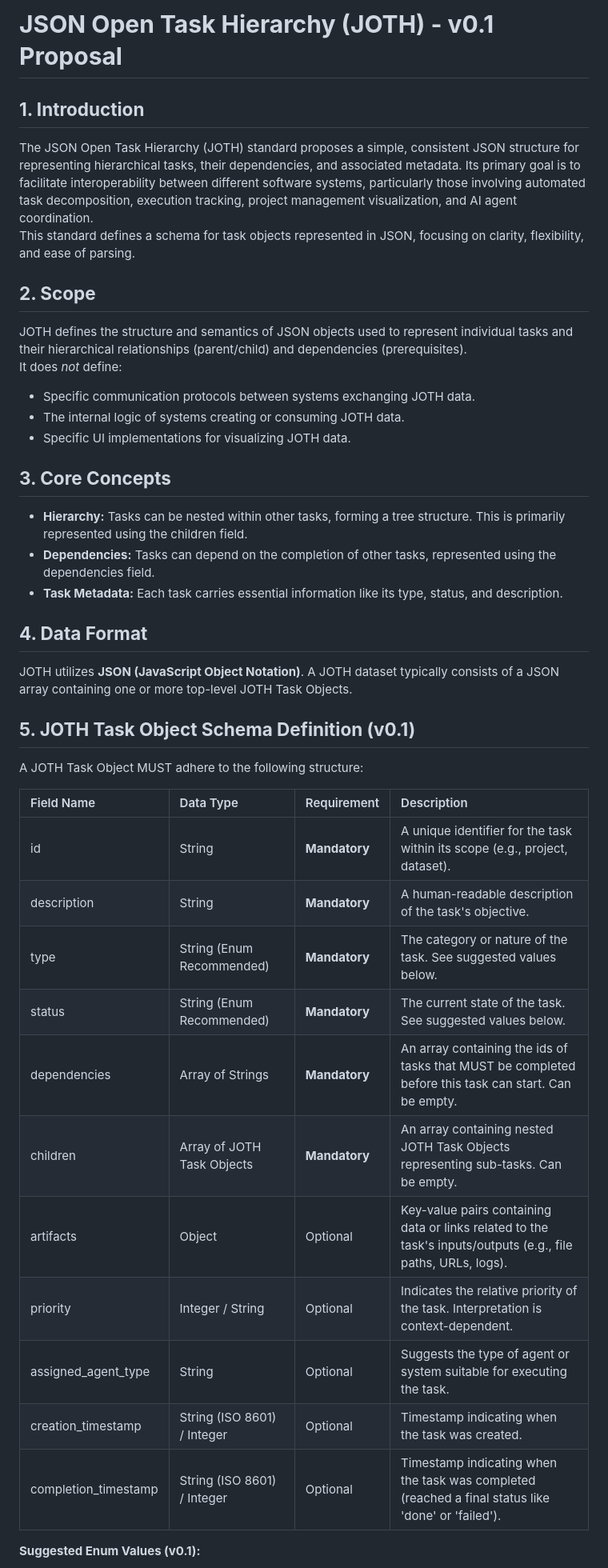
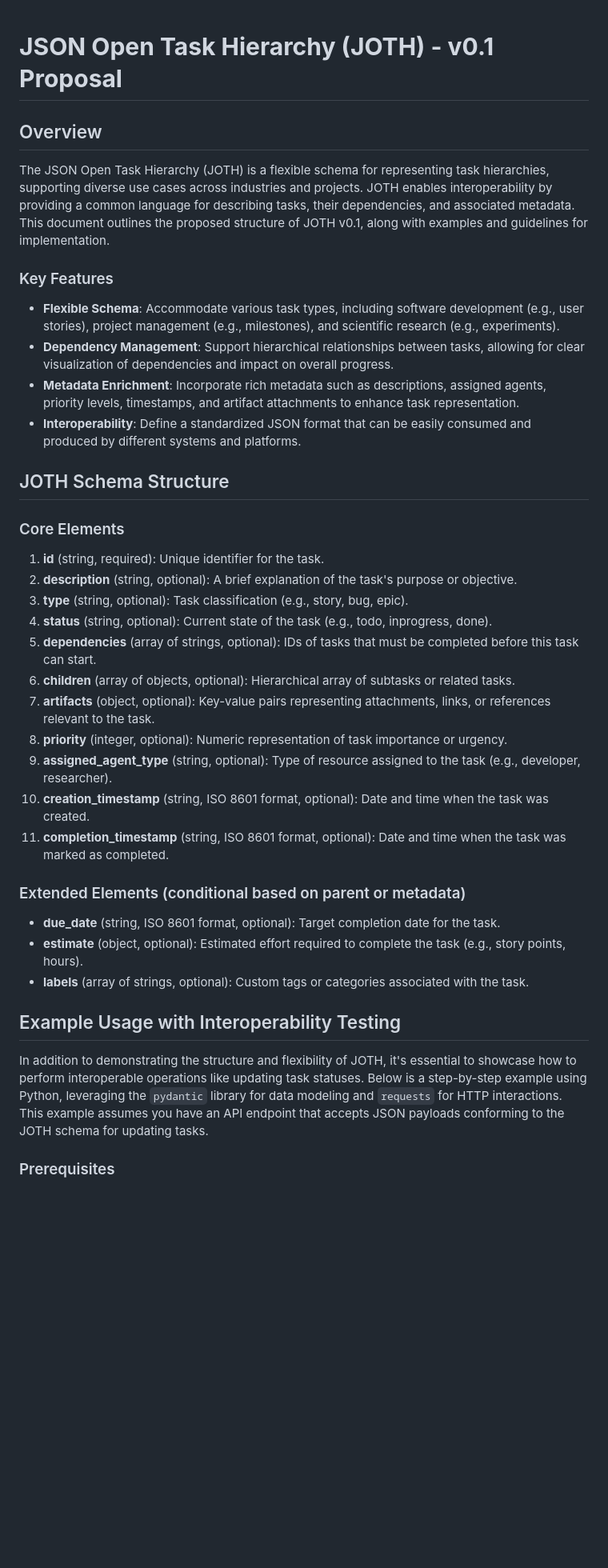
Before and after one commit to AdamPippert/OpenTaskSchema, a Markdown page: README.md, the part around one of its changes. Shown at 80% size. Drawn GitHub-style; blank space fills up the shorter version.

Commit message:
Added interoperability testing and an example prompt to the protocol proposal

```diff
--- a/README.md
+++ b/README.md
@@ -1,46 +1,56 @@
-# **JSON Open Task Hierarchy (JOTH) \- v0.1 Proposal**
 
-## **1\. Introduction**
+# **JSON Open Task Hierarchy (JOTH) - v0.1 Proposal**
 
-The JSON Open Task Hierarchy (JOTH) standard proposes a simple, consistent JSON structure for representing hierarchical tasks, their dependencies, and associated metadata. Its primary goal is to facilitate interoperability between different software systems, particularly those involving automated task decomposition, execution tracking, project management visualization, and AI agent coordination.
-This standard defines a schema for task objects represented in JSON, focusing on clarity, flexibility, and ease of parsing.
+## Overview
 
-## **2\. Scope**
+The JSON Open Task Hierarchy (JOTH) is a flexible schema for representing task hierarchies, supporting diverse
+use cases across industries and projects. JOTH enables interoperability by providing a common language for
+describing tasks, their dependencies, and associated metadata. This document outlines the proposed structure of
+JOTH v0.1, along with examples and guidelines for implementation.
 
-JOTH defines the structure and semantics of JSON objects used to represent individual tasks and their hierarchical relationships (parent/child) and dependencies (prerequisites).
-It does *not* define:
+### Key Features
 
-* Specific communication protocols between systems exchanging JOTH data.
-* The internal logic of systems creating or consuming JOTH data.
-* Specific UI implementations for visualizing JOTH data.
+- **Flexible Schema**: Accommodate various task types, including software development (e.g., user stories),
+project management (e.g., milestones), and scientific research (e.g., experiments).
+- **Dependency Management**: Support hierarchical relationships between tasks, allowing for clear visualization
+of dependencies and impact on overall progress.
+- **Metadata Enrichment**: Incorporate rich metadata such as descriptions, assigned agents, priority levels,
+timestamps, and artifact attachments to enhance task representation.
+- **Interoperability**: Define a standardized JSON format that can be easily consumed and produced by different
+systems and platforms.
 
-## **3\. Core Concepts**
+## JOTH Schema Structure
 
-* **Hierarchy:** Tasks can be nested within other tasks, forming a tree structure. This is primarily represented using the children field.
-* **Dependencies:** Tasks can depend on the completion of other tasks, represented using the dependencies field.
-* **Task Metadata:** Each task carries essential information like its type, status, and description.
+### Core Elements
 
-## **4\. Data Format**
+1. **id** (string, required): Unique identifier for the task.
+2. **description** (string, optional): A brief explanation of the task's purpose or objective.
+3. **type** (string, optional): Task classification (e.g., story, bug, epic).
+4. **status** (string, optional): Current state of the task (e.g., todo, inprogress, done).
+5. **dependencies** (array of strings, optional): IDs of tasks that must be completed before this task can
+start.
+6. **children** (array of objects, optional): Hierarchical array of subtasks or related tasks.
+7. **artifacts** (object, optional): Key-value pairs representing attachments, links, or references relevant to
+the task.
+8. **priority** (integer, optional): Numeric representation of task importance or urgency.
+9. **assigned_agent_type** (string, optional): Type of resource assigned to the task (e.g., developer,
+researcher).
+10. **creation_timestamp** (string, ISO 8601 format, optional): Date and time when the task was created.
+11. **completion_timestamp** (string, ISO 8601 format, optional): Date and time when the task was marked as
+completed.
 
-JOTH utilizes **JSON (JavaScript Object Notation)**. A JOTH dataset typically consists of a JSON array containing one or more top-level JOTH Task Objects.
+### Extended Elements (conditional based on parent or metadata)
 
-## **5\. JOTH Task Object Schema Definition (v0.1)**
+- **due_date** (string, ISO 8601 format, optional): Target completion date for the task.
+- **estimate** (object, optional): Estimated effort required to complete the task (e.g., story points, hours).
+- **labels** (array of strings, optional): Custom tags or categories associated with the task.
 
-A JOTH Task Object MUST adhere to the following structure:
+## Example Usage with Interoperability Testing
 
-| Field Name | Data Type | Requirement | Description |
-| :---- | :---- | :---- | :---- |
-| id | String | **Mandatory** | A unique identifier for the task within its scope (e.g., project, dataset). |
-| description | String | **Mandatory** | A human-readable description of the task's objective. |
-| type | String (Enum Recommended) | **Mandatory** | The category or nature of the task. See suggested values below. |
-| status | String (Enum Recommended) | **Mandatory** | The current state of the task. See suggested values below. |
-| dependencies | Array of Strings | **Mandatory** | An array containing the ids of tasks that MUST be completed before this task can start. Can be empty. |
-| children | Array of JOTH Task Objects | **Mandatory** | An array containing nested JOTH Task Objects representing sub-tasks. Can be empty. |
-| artifacts | Object | Optional | Key-value pairs containing data or links related to the task's inputs/outputs (e.g., file paths, URLs, logs). |
-| priority | Integer / String | Optional | Indicates the relative priority of the task. Interpretation is context-dependent. |
-| assigned\_agent\_type | String | Optional | Suggests the type of agent or system suitable for executing the task. |
-| creation\_timestamp | String (ISO 8601\) / Integer | Optional | Timestamp indicating when the task was created. |
-| completion\_timestamp | String (ISO 8601\) / Integer | Optional | Timestamp indicating when the task was completed (reached a final status like 'done' or 'failed'). |
+In addition to demonstrating the structure and flexibility of JOTH, it's essential to showcase how to perform
+interoperable operations like updating task statuses. Below is a step-by-step example using Python, leveraging
+the `pydantic` library for data modeling and `requests` for HTTP interactions. This example assumes you have an
+API endpoint that accepts JSON payloads conforming to the JOTH schema for updating tasks.
 
-**Suggested Enum Values (v0.1):**
+### Prerequisites
 
```
Also changed, not shown: other parts of README.md (+75 -57 lines).
